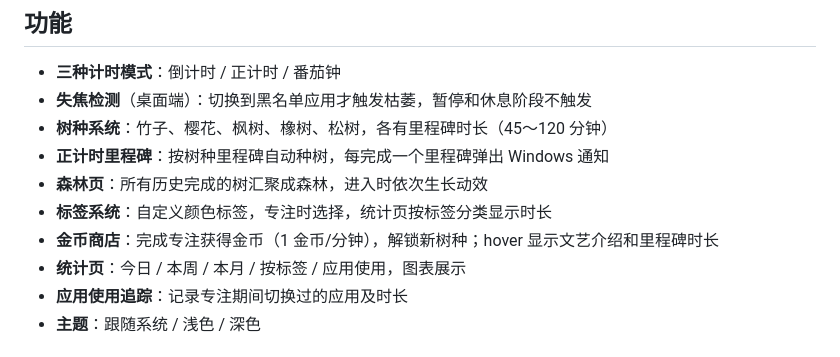
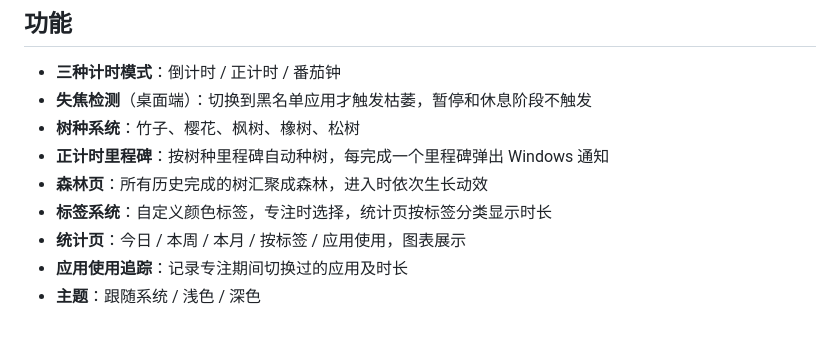
Before and after one commit to ujfadndna/openforest, a Markdown page: README.md, the part around the change. GitHub-like rendering.

```diff
--- a/README.md
+++ b/README.md
@@ -11,11 +11,10 @@
 
 - **三种计时模式**：倒计时 / 正计时 / 番茄钟
 - **失焦检测**（桌面端）：切换到黑名单应用才触发枯萎，暂停和休息阶段不触发
-- **树种系统**：竹子、樱花、枫树、橡树、松树，各有里程碑时长（45～120 分钟）
+- **树种系统**：竹子、樱花、枫树、橡树、松树
 - **正计时里程碑**：按树种里程碑自动种树，每完成一个里程碑弹出 Windows 通知
 - **森林页**：所有历史完成的树汇聚成森林，进入时依次生长动效
 - **标签系统**：自定义颜色标签，专注时选择，统计页按标签分类显示时长
-- **金币商店**：完成专注获得金币（1 金币/分钟），解锁新树种；hover 显示文艺介绍和里程碑时长
 - **统计页**：今日 / 本周 / 本月 / 按标签 / 应用使用，图表展示
 - **应用使用追踪**：记录专注期间切换过的应用及时长
 - **主题**：跟随系统 / 浅色 / 深色
```
